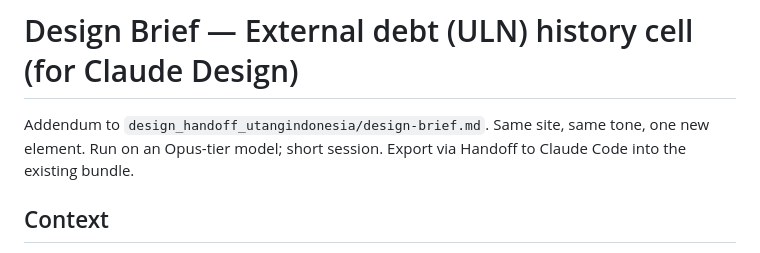
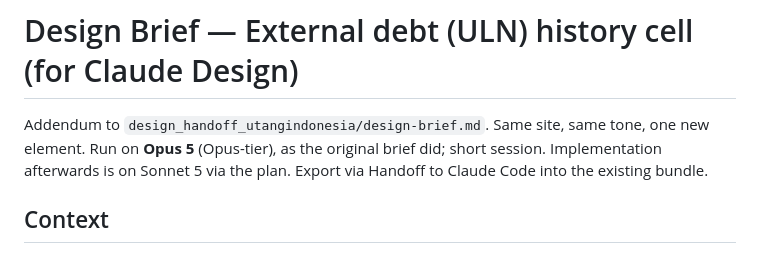
Before and after one commit to utangindonesia/website, a Markdown page: docs/plans/2026-08-external-debt-history.design-brief.md, the part around the change. GitHub-like rendering.

```diff
--- a/docs/plans/2026-08-external-debt-history.design-brief.md
+++ b/docs/plans/2026-08-external-debt-history.design-brief.md
@@ -1,7 +1,7 @@
 # Design Brief — External debt (ULN) history cell (for Claude Design)
 
 Addendum to `design_handoff_utangindonesia/design-brief.md`. Same site, same tone, one new element.
-Run on an Opus-tier model; short session. Export via Handoff to Claude Code into the existing bundle.
+Run on **Opus 5** (Opus-tier), as the original brief did; short session. Implementation afterwards is on Sonnet 5 via the plan. Export via Handoff to Claude Code into the existing bundle.
 
 ## Context
 utangindonesia.org is a single dark page: hero debt counter → "Utang" card grid (6) → "Konteks" card
```
Also changed, not shown: docs/plans/2026-08-external-debt-history.md (+4 -2 lines), 1 other file.
